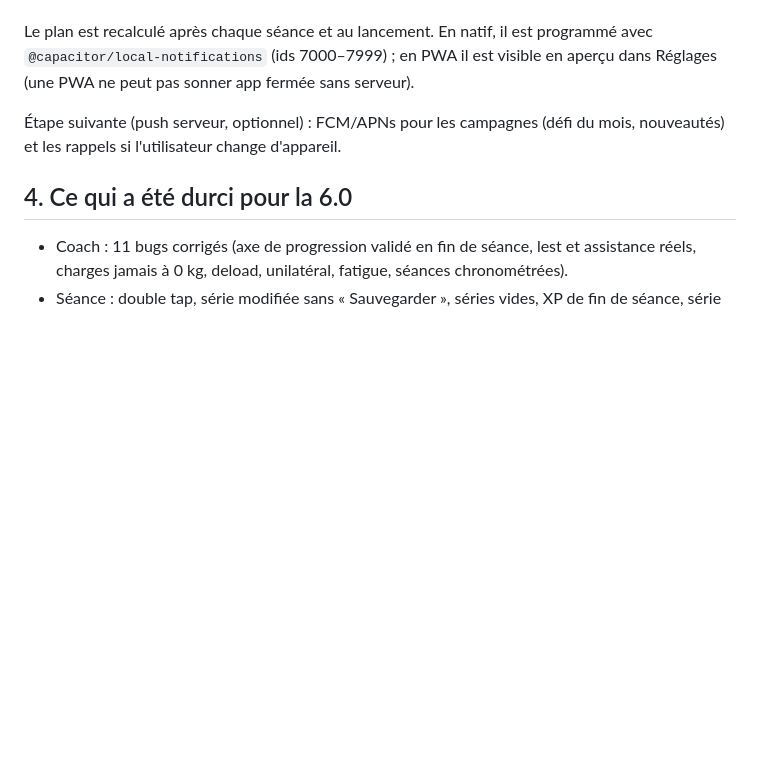
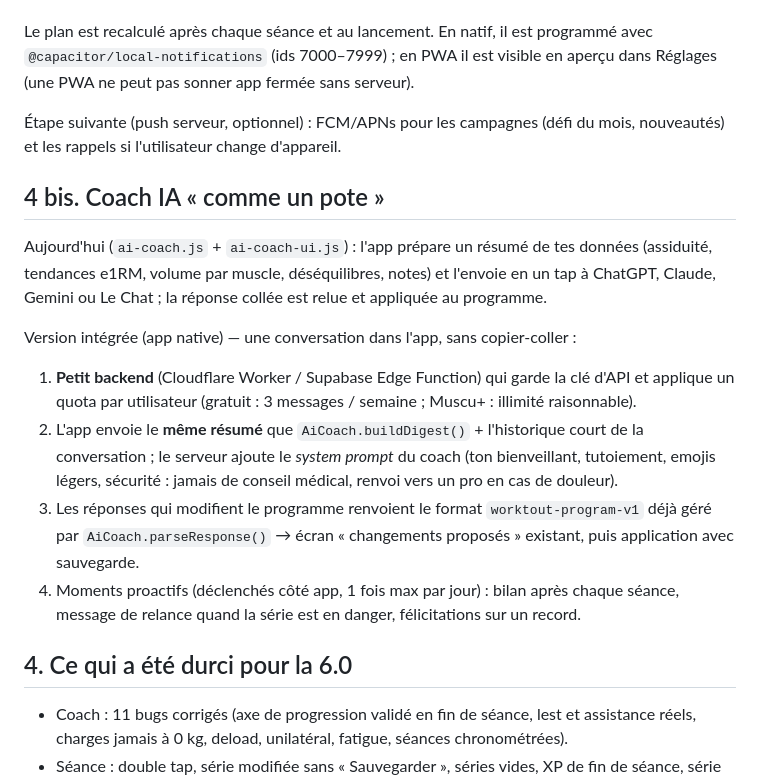
Before and after one commit to julienfmt/Worktoutapp, a Markdown page: LAUNCH.md, the part around the change. Rendered like a GitHub page; blank space fills up the shorter version.

Commit message:
Docs: integrated AI coach architecture
Co-Authored-By: Claude Opus 5.5 <noreply@anthropic.com>
Claude-Session: https://claude.ai/code/session_01Rua5dfHn9GSrnpYiAVqNgQ

```diff
--- a/LAUNCH.md
+++ b/LAUNCH.md
@@ -45,6 +45,16 @@ Le plan est recalculé après chaque séance et au lancement. En natif, il est p
 
 Étape suivante (push serveur, optionnel) : FCM/APNs pour les campagnes (défi du mois, nouveautés) et les rappels si l'utilisateur change d'appareil.
 
+## 4 bis. Coach IA « comme un pote »
+
+Aujourd'hui (`ai-coach.js` + `ai-coach-ui.js`) : l'app prépare un résumé de tes données (assiduité, tendances e1RM, volume par muscle, déséquilibres, notes) et l'envoie en un tap à ChatGPT, Claude, Gemini ou Le Chat ; la réponse collée est relue et appliquée au programme.
+
+Version intégrée (app native) — une conversation dans l'app, sans copier-coller :
+1. **Petit backend** (Cloudflare Worker / Supabase Edge Function) qui garde la clé d'API et applique un quota par utilisateur (gratuit : 3 messages / semaine ; Muscu+ : illimité raisonnable).
+2. L'app envoie le **même résumé** que `AiCoach.buildDigest()` + l'historique court de la conversation ; le serveur ajoute le *system prompt* du coach (ton bienveillant, tutoiement, emojis légers, sécurité : jamais de conseil médical, renvoi vers un pro en cas de douleur).
+3. Les réponses qui modifient le programme renvoient le format `worktout-program-v1` déjà géré par `AiCoach.parseResponse()` → écran « changements proposés » existant, puis application avec sauvegarde.
+4. Moments proactifs (déclenchés côté app, 1 fois max par jour) : bilan après chaque séance, message de relance quand la série est en danger, félicitations sur un record.
+
 ## 4. Ce qui a été durci pour la 6.0
 
 - Coach : 11 bugs corrigés (axe de progression validé en fin de séance, lest et assistance réels, charges jamais à 0 kg, deload, unilatéral, fatigue, séances chronométrées).
```
